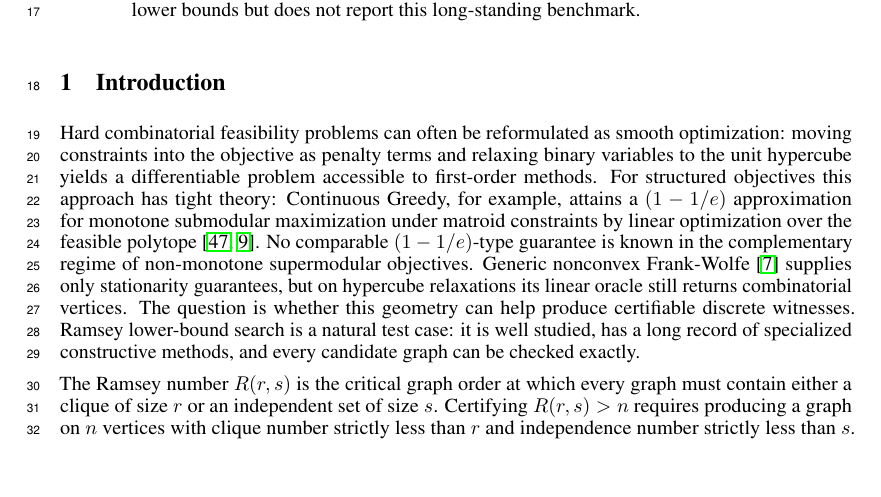
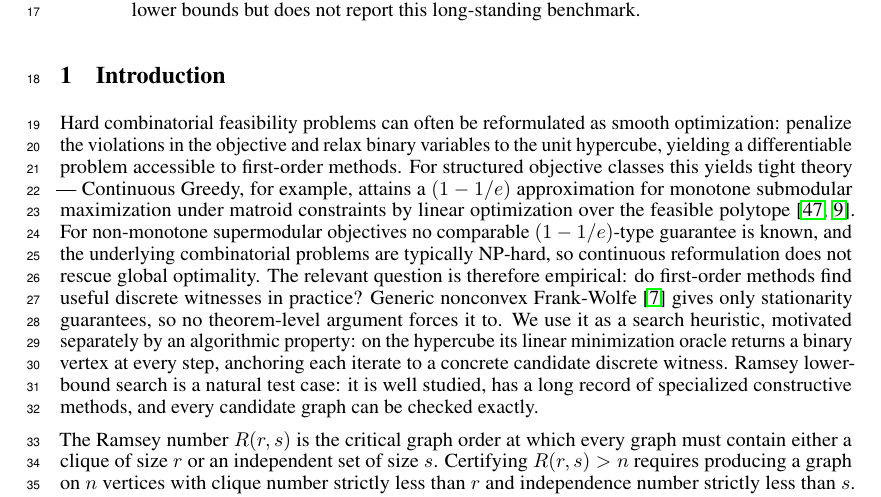
Before and after one commit to k-mundinger/ramsey-fw-neurips, a LaTeX paper (neurips_2026.tex): part of page 1 of 22, cut so that both start at the same text. Compiled offline with pdfLaTeX.

Commit message:
Phase 3: intro P1 rewrite with S1-S6 hierarchy skeleton (smooth-opt device → CG monotone tight theory → non-monotone supermodular has no comparable guarantee + NP-hard → empirical question → FW only stationarity, used as heuristic motivated separately by hypercube LMO returning binary vertices → Ramsey as test case); resolves Algorithmic Bias false 'but/still' glue, Weak Verbs ('this geometry'/'can help produce'), CG-Analogy 'complementary regime' overframing, and Mechanism vs Empirical question framing

```diff
--- a/neurips_2026.tex
+++ b/neurips_2026.tex
@@ -130,18 +130,7 @@
 
 \section{Introduction}
 
-Hard combinatorial feasibility problems can often be reformulated as smooth optimization:
-moving constraints into the objective as penalty terms and relaxing binary variables to the
-unit hypercube yields a differentiable problem accessible to first-order methods. For structured
-objectives this approach has tight theory: Continuous Greedy, for example, attains a $(1-1/e)$
-approximation for monotone submodular maximization under matroid constraints by linear
-optimization over the feasible polytope~\cite{vondrak2008optimal,calinescu2011maximizing}.
-No comparable $(1-1/e)$-type guarantee is known in the complementary regime of non-monotone supermodular objectives. Generic
-nonconvex Frank-Wolfe~\cite{braun2022conditional} supplies only stationarity guarantees, but on
-hypercube relaxations its linear oracle still returns combinatorial vertices. The question is
-whether this geometry can help produce certifiable discrete witnesses. Ramsey lower-bound search
-is a natural test case: it is well studied, has a long record of specialized constructive
-methods, and every candidate graph can be checked exactly.
+Hard combinatorial feasibility problems can often be reformulated as smooth optimization: penalize the violations in the objective and relax binary variables to the unit hypercube, yielding a differentiable problem accessible to first-order methods. For structured objective classes this yields tight theory --- Continuous Greedy, for example, attains a $(1-1/e)$ approximation for monotone submodular maximization under matroid constraints by linear optimization over the feasible polytope~\cite{vondrak2008optimal,calinescu2011maximizing}. For non-monotone supermodular objectives no comparable $(1-1/e)$-type guarantee is known, and the underlying combinatorial problems are typically NP-hard, so continuous reformulation does not rescue global optimality. The relevant question is therefore empirical: do first-order methods find useful discrete witnesses in practice? Generic nonconvex Frank-Wolfe~\cite{braun2022conditional} gives only stationarity guarantees, so no theorem-level argument forces it to. We use it as a search heuristic, motivated separately by an algorithmic property: on the hypercube its linear minimization oracle returns a binary vertex at every step, anchoring each iterate to a concrete candidate discrete witness. Ramsey lower-bound search is a natural test case: it is well studied, has a long record of specialized constructive methods, and every candidate graph can be checked exactly.
 
 The Ramsey number $R(r,s)$ is the critical graph order at which every graph must contain either a clique of size $r$ or an independent set of size $s$. Certifying $R(r,s) > n$ requires producing a graph on $n$ vertices with clique number strictly less than $r$ and independence number strictly less than $s$. Several key values have resisted decades of effort; for example, the best current bounds for $R(5,5)$ are $43 \leq R(5,5) \leq 46$. Prior constructive lower-bound approaches, including local search heuristics such as simulated annealing and tabu search, extensions of known Ramsey graphs, constructions restricted to algebraic families such as circulant or Cayley graphs, and recent LLM-generated search programs, have largely operated in discrete search spaces.
 
```
